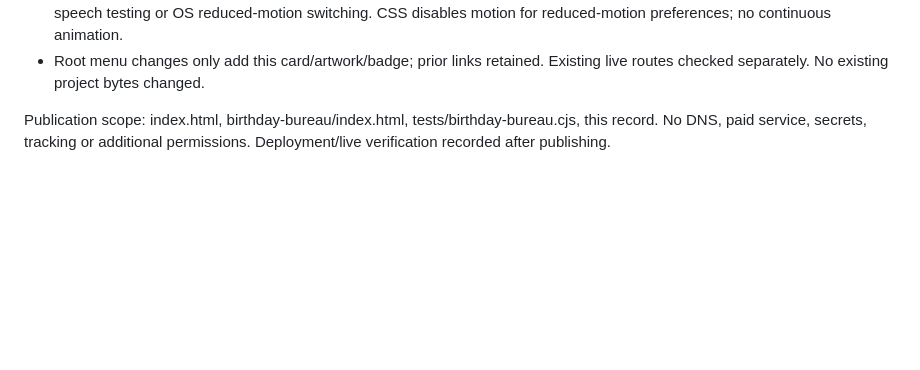
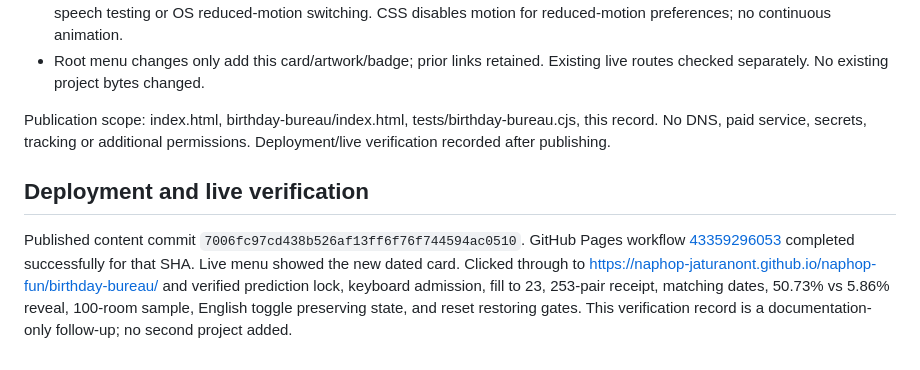
Before and after one commit to Naphop-Jaturanont/naphop-fun, a Markdown page: releases/2026-11-13.md, the part around the change. Drawn GitHub-style; blank space fills up the shorter version.

Commit message:
Record Birthday Bureau successful live verification

```diff
--- a/releases/2026-11-13.md
+++ b/releases/2026-11-13.md
@@ -23,3 +23,7 @@ Independent draws over 365 equally likely days, excluding leap day, comparing mo
 - Root menu changes only add this card/artwork/badge; prior links retained. Existing live routes checked separately. No existing project bytes changed.
 
 Publication scope: index.html, birthday-bureau/index.html, tests/birthday-bureau.cjs, this record. No DNS, paid service, secrets, tracking or additional permissions. Deployment/live verification recorded after publishing.
+
+## Deployment and live verification
+
+Published content commit `7006fc97cd438b526af13ff6f76f744594ac0510`. GitHub Pages workflow [43359296053](https://github.com/Naphop-Jaturanont/naphop-fun/actions/runs/43359296053) completed successfully for that SHA. Live menu showed the new dated card. Clicked through to https://naphop-jaturanont.github.io/naphop-fun/birthday-bureau/ and verified prediction lock, keyboard admission, fill to 23, 253-pair receipt, matching dates, 50.73% vs 5.86% reveal, 100-room sample, English toggle preserving state, and reset restoring gates. This verification record is a documentation-only follow-up; no second project added.
```
